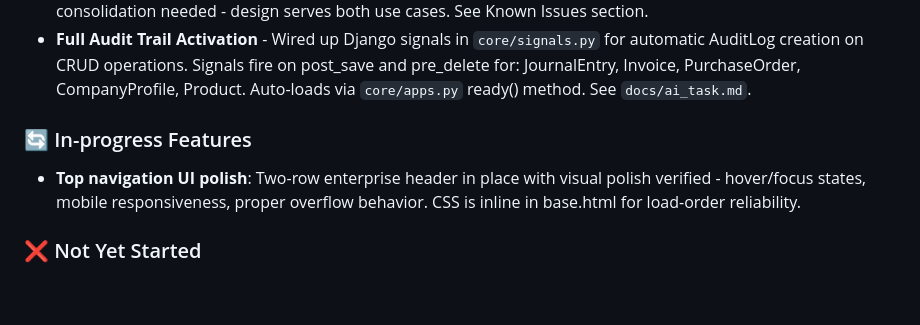
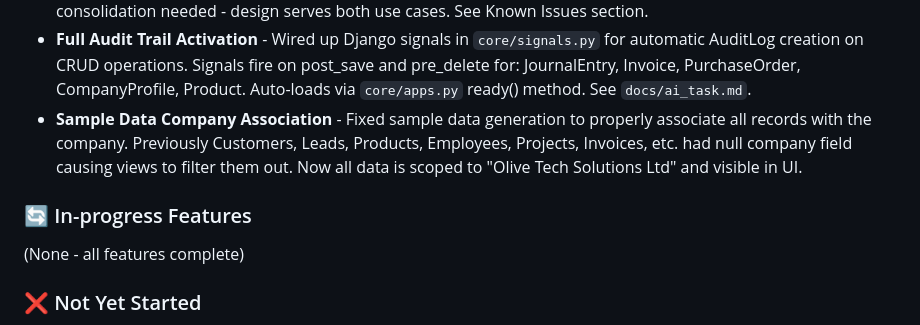
Before and after one commit to shajeebsh/olive_erp, a Markdown page: docs/ai_context.md, the part around the change. GitHub-like rendering; blank space fills up the shorter version.

Commit message:
Docs: Update status - all features complete, add sample data fix note

```diff
--- a/docs/ai_context.md
+++ b/docs/ai_context.md
@@ -277,9 +277,10 @@ olive_erp/
 - **Phase 3 Advanced Features** - Enhanced sample data with ApprovalWorkflow records, AuditLog entries, and DocumentAttachment mocks. Built complete bulk import UI workflow: template download, CSV upload, preview, and result pages for Accounts and Products. Advanced Approval Workflow UI: list view with filters, approve/reject actions, Journal Entry integration (high-value JE >=€10k triggers approval). Added generic DocumentAttachment model for Journal Entries and Invoices with upload UI. See `docs/ai_task.md`.
 - **Related Party Transactions** - Identified dual-model design: compliance model (manual statutory disclosures) and journal-linked model (direct tags on GL entries). The view already combines both via adapter pattern, so no consolidation needed - design serves both use cases. See Known Issues section.
 - **Full Audit Trail Activation** - Wired up Django signals in `core/signals.py` for automatic AuditLog creation on CRUD operations. Signals fire on post_save and pre_delete for: JournalEntry, Invoice, PurchaseOrder, CompanyProfile, Product. Auto-loads via `core/apps.py` ready() method. See `docs/ai_task.md`.
+- **Sample Data Company Association** - Fixed sample data generation to properly associate all records with the company. Previously Customers, Leads, Products, Employees, Projects, Invoices, etc. had null company field causing views to filter them out. Now all data is scoped to "Olive Tech Solutions Ltd" and visible in UI.
 
 ### 🔄 In-progress Features
-- **Top navigation UI polish**: Two-row enterprise header in place with visual polish verified - hover/focus states, mobile responsiveness, proper overflow behavior. CSS is inline in base.html for load-order reliability.
+(None - all features complete)
 
 ### ❌ Not Yet Started
 - Multi-company support (current design is single-company per installation)
```
